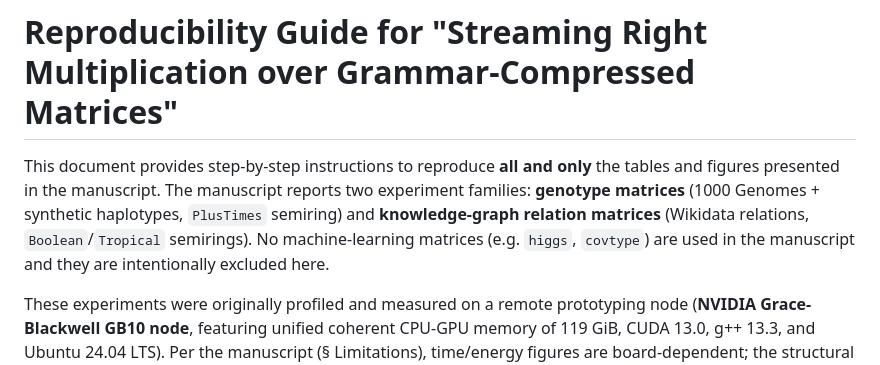
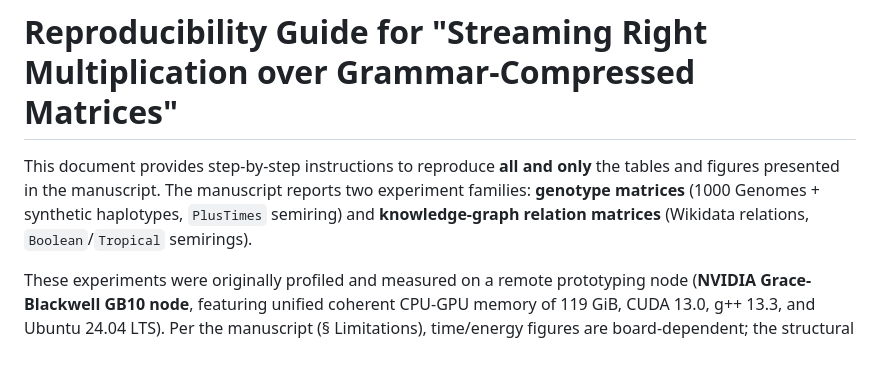
Before and after one commit to ftosoni/g-mm-repair, a Markdown page: REPRODUCIBILITY.md, the part around the change. Rendered like a GitHub page.

Commit message:
Remove machine learning matrices sentence from REPRODUCIBILITY.md

```diff
--- a/REPRODUCIBILITY.md
+++ b/REPRODUCIBILITY.md
@@ -1,6 +1,6 @@
 # Reproducibility Guide for "Streaming Right Multiplication over Grammar-Compressed Matrices"
 
-This document provides step-by-step instructions to reproduce **all and only** the tables and figures presented in the manuscript. The manuscript reports two experiment families: **genotype matrices** (1000 Genomes + synthetic haplotypes, `PlusTimes` semiring) and **knowledge-graph relation matrices** (Wikidata relations, `Boolean`/`Tropical` semirings). No machine-learning matrices (e.g. `higgs`, `covtype`) are used in the manuscript and they are intentionally excluded here.
+This document provides step-by-step instructions to reproduce **all and only** the tables and figures presented in the manuscript. The manuscript reports two experiment families: **genotype matrices** (1000 Genomes + synthetic haplotypes, `PlusTimes` semiring) and **knowledge-graph relation matrices** (Wikidata relations, `Boolean`/`Tropical` semirings).
 
 These experiments were originally profiled and measured on a remote prototyping node (**NVIDIA Grace-Blackwell GB10 node**, featuring unified coherent CPU-GPU memory of 119 GiB, CUDA 13.0, g++ 13.3, and Ubuntu 24.04 LTS). Per the manuscript (§ Limitations), time/energy figures are board-dependent; the structural figures ($|\mathcal{R}|$, $L$, $w^{*}$, $+\text{pt}$) are architecture-independent and reproducible on any host.
 
```
